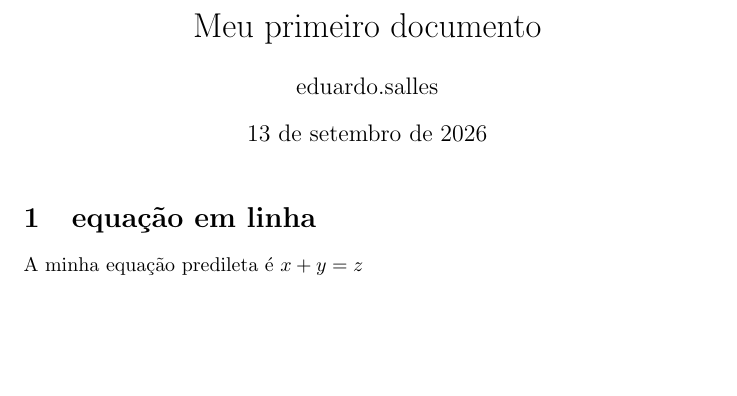
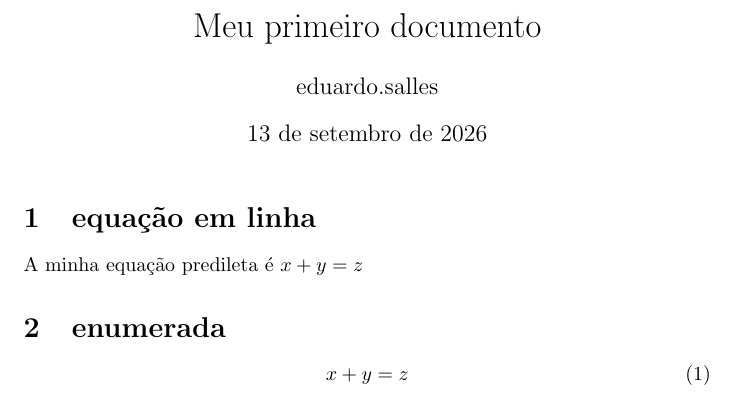
Before and after one commit to JhonataFerreira95/Latex, a LaTeX document (Introdução ao latex/new_document.tex): part of the page, cut so that both start at the same text, the shorter picture padded with empty space. Compiled offline with pdfLaTeX.

Commit message:
enumeração

```diff
--- a/Introdução ao latex/new_document.tex
+++ b/Introdução ao latex/new_document.tex
@@ -18,6 +18,11 @@
 
 A minha equação predileta é $x + y = z$
 
+\section{enumerada}
+\begin{equation}
+x + y = z
+\end{equation}
+
 
 
 
```
Also changed, not shown: Introdução ao latex/README.md, Introdução ao latex/new_document.pdf, 3 other files.
